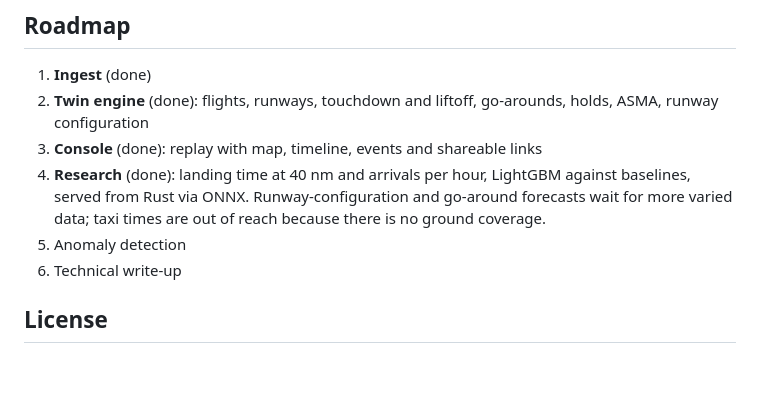
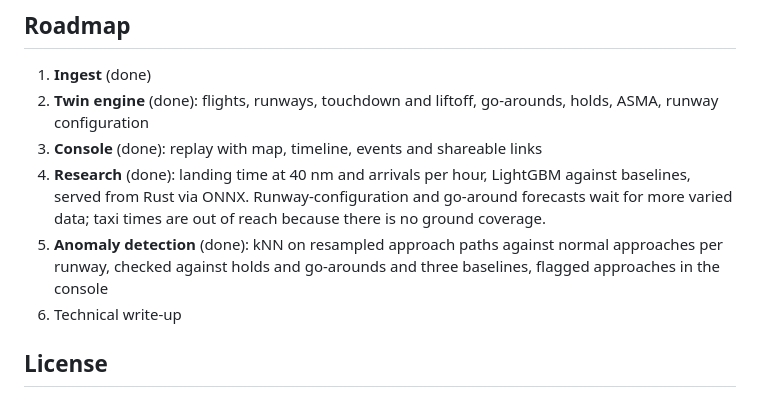
Before and after one commit to iliev-blnk/holdshort, a Markdown page: README.md, the part around one of its changes. Drawn GitHub-style; blank space fills up the shorter version.

```diff
--- a/README.md
+++ b/README.md
@@ -242,7 +283,8 @@ holdshort forecast-check 2026-10-02..2026-10-08 --airport LTFM
 4. **Research** (done): landing time at 40 nm and arrivals per hour, LightGBM against baselines,
    served from Rust via ONNX. Runway-configuration and go-around forecasts wait for more varied
    data; taxi times are out of reach because there is no ground coverage.
-5. Anomaly detection
+5. **Anomaly detection** (done): kNN on resampled approach paths against normal approaches per
+   runway, checked against holds and go-arounds and three baselines, flagged approaches in the console
 6. Technical write-up
 
 ## License
```
Also changed, not shown: other parts of README.md (+43 -2 lines).
